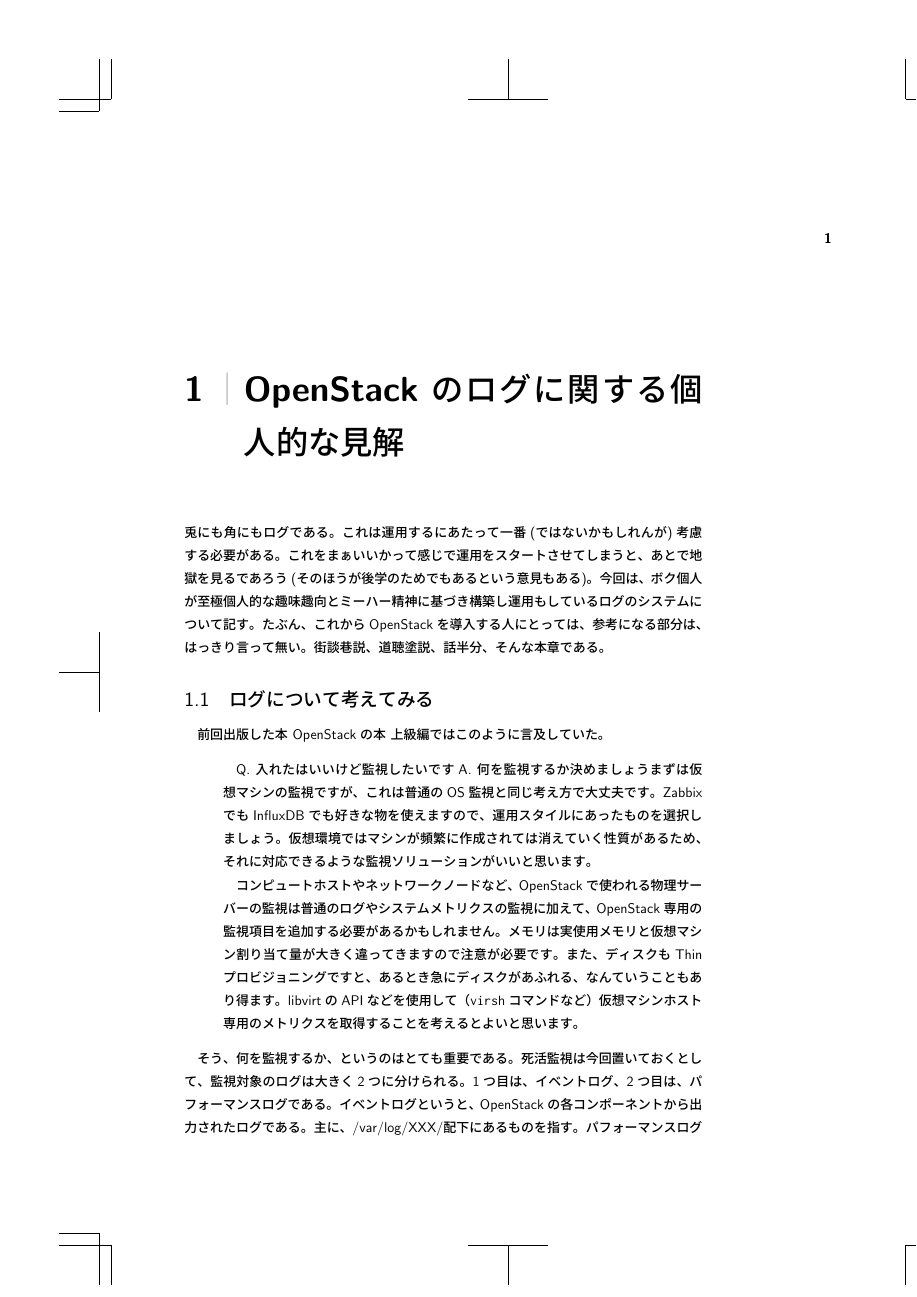
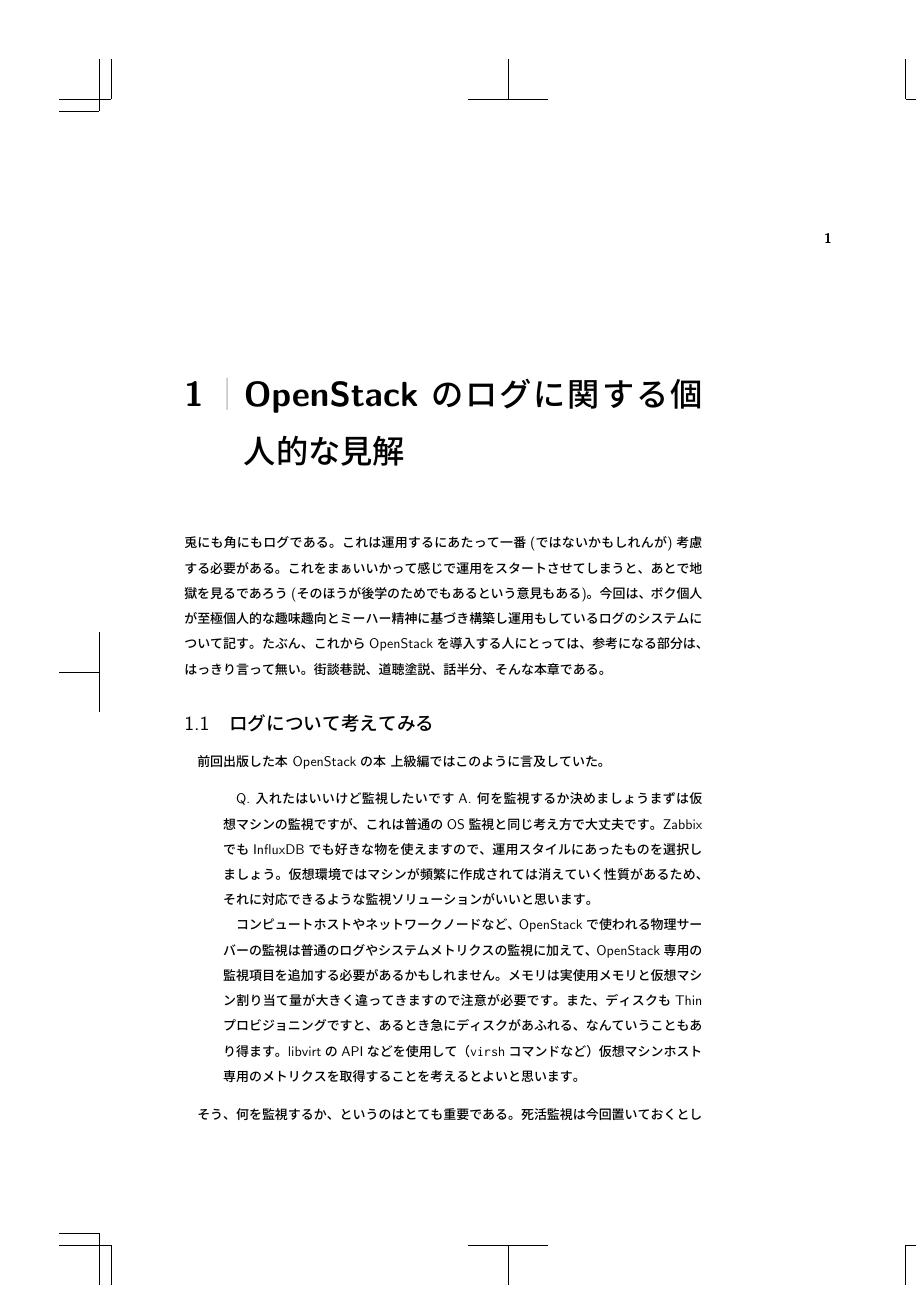
Before and after one commit to Project-VI/c91, a LaTeX book (main.tex): page 1 of 14 before the commit and page 1 of 15 after it. Compiled offline with pLaTeX and dvipdfmx.

Commit message:
Change layout

```diff
--- a/main.tex
+++ b/main.tex
@@ -6,19 +6,19 @@
 \usepackage{inconsolata}
 \usepackage{url}
 \usepackage{titlesec}
-%\usepackage{setspace}
-%\usepackage{wrapfig}
+\usepackage{setspace}
+\usepackage{wrapfig}
 
-\lstset{basicstyle={\small\ttfamily}}
+\lstset{basicstyle={\footnotesize\ttfamily}}
 \lstset{frame=single}
 \lstset{breaklines=true}
-\lstset{lineskip=-1.5pt}
+\lstset{lineskip=-1.8pt}
 \lstset{framesep=6pt}
 
 \renewcommand{\kanjifamilydefault}{\gtdefault}
 \renewcommand{\familydefault}{\sfdefault}
-%\renewcommand{\contentsname}{}
-\renewcommand{\baselinestretch}{1.1}
+\renewcommand{\contentsname}{}
+\renewcommand{\baselinestretch}{1.2}
 
 \definecolor{gray75}{gray}{0.75}
 \titleformat{\chapter}[hang]{\Huge\bfseries}{\thechapter\textcolor{gray75}{｜}}{0pt}{\Huge\bfseries}
```
Also changed, not shown: circle.yml (+2 -2 lines), .latexmkrc.
